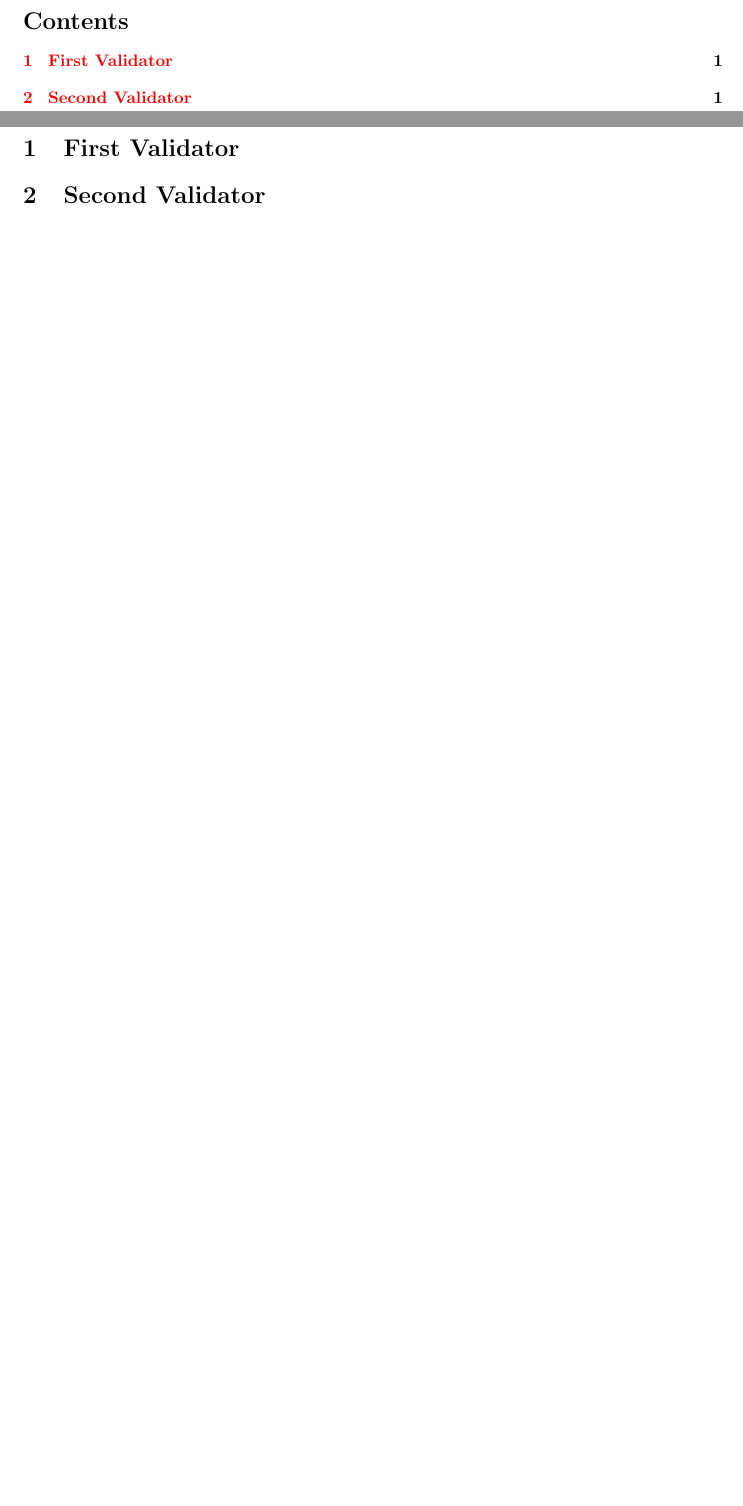
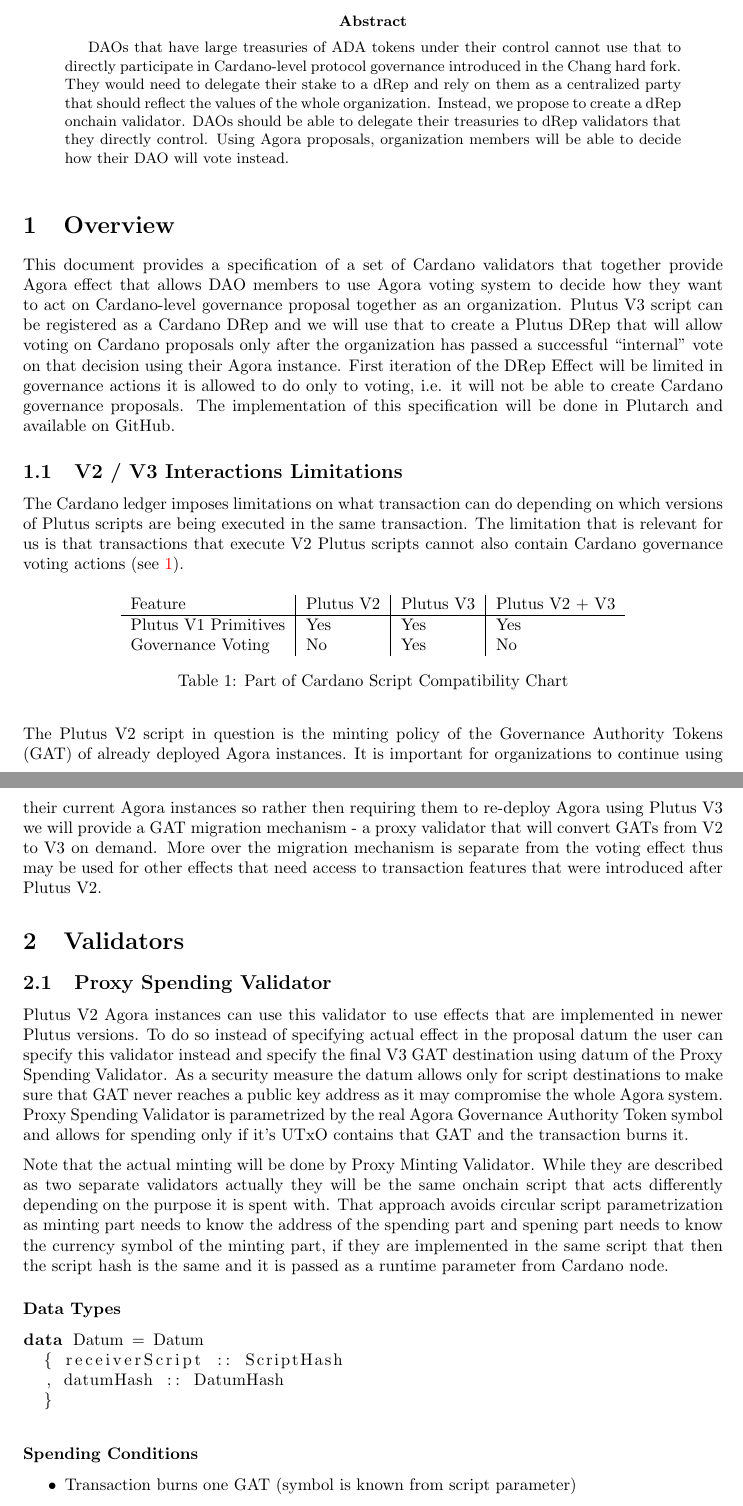
Before and after one commit to mlabs-haskell/agora-drep, a LaTeX paper (specification/specification.tex): two parts of pages 2 and 3 of 3 before the commit and two parts of pages 1 and 2 of 2 after it, joined at a grey line, cut at the place of the change, the shorter picture padded with empty space. Compiled offline with pdfLaTeX.

Commit message:
Collect some initial notes on Proxy Spending Validator

```diff
--- a/specification/specification.tex
+++ b/specification/specification.tex
@@ -16,7 +16,9 @@
 \usepackage{url}
 \usepackage{xspace}
 \usepackage{hyperref}\hypersetup{colorlinks=true}
+\usepackage[capitalise,noabbrev]{cleveref}
 \usepackage{parskip}
+\usepackage{listings}
 \usepackage[a4paper]{geometry}
 
 \begin{document}
@@ -29,16 +31,67 @@
 
 \clearpage
 \maketitle
-\thispagestyle{empty}
-\newpage
-\setcounter{page}{1}
+\vskip 5mm
+\begin{abstract}
+  DAOs that have large treasuries of ADA tokens under their control cannot use that to directly participate in Cardano-level protocol governance introduced in the Chang hard fork.
+  They would need to delegate their stake to a dRep and rely on them as a centralized party that should reflect the values of the whole organization.
+  Instead, we propose to create a dRep onchain validator.
+  DAOs should be able to delegate their treasuries to dRep validators that they directly control.
+  Using Agora proposals, organization members will be able to decide how their DAO will vote instead.
+\end{abstract}
+\vskip 5mm
+\section{Overview}
 
-\clearpage
-\tableofcontents
-\thispagestyle{empty}
-\newpage
-\setcounter{page}{1}
+This document provides a specification of a set of Cardano validators that together provide Agora effect that
+allows DAO members to use Agora voting system to decide how they want to act on Cardano-level governance proposal together as an organization.
+Plutus V3 script can be registered as a Cardano DRep and we will use that to create a Plutus DRep that will allow voting on Cardano proposals only after the organization has passed a successful ``internal'' vote on that decision using their Agora instance.
+First iteration of the DRep Effect will be limited in governance actions it is allowed to do only to voting, i.e. it will not be able to create Cardano governance proposals.
+The implementation of this specification will be done in Plutarch and available on GitHub.
 
-\section{First Validator}
+\subsection{V2 / V3 Interactions Limitations}
 
-\section{Second Validator}
+The Cardano ledger imposes limitations on what transaction can do depending on which versions of Plutus scripts are being executed in the same transaction.
+The limitation that is relevant for us is that transactions that execute V2 Plutus scripts cannot also contain Cardano governance voting actions (see \ref{tab:compatibility}).
+
+\begin{table}[H]
+  \centering
+  \begin{tabular}{l|l|l|l}
+    Feature              & Plutus V2 & Plutus V3 & Plutus V2 + V3 \\
+    \hline
+    Plutus V1 Primitives & Yes       & Yes       & Yes            \\
+    Governance Voting    & No        & Yes       & No             \\
+  \end{tabular}
+  \caption{\label{tab:compatibility}Part of Cardano Script Compatibility Chart}
+\end{table}
+
+The Plutus V2 script in question is the minting policy of the Governance Authority Tokens (GAT) of already deployed Agora instances.
+It is important for organizations to continue using their current Agora instances so rather then requiring them to re-deploy Agora using Plutus V3 we will provide a GAT migration mechanism - a proxy validator that will convert GATs from V2 to V3 on demand.
+More over the migration mechanism is separate from the voting effect thus may be used for other effects that need access to transaction features that were introduced after Plutus V2.
+
+\section{Validators}
+
+\subsection{Proxy Spending Validator}
+
+Plutus V2 Agora instances can use this validator to use effects that are implemented in newer Plutus versions.
+To do so instead of specifying actual effect in the proposal datum the user can specify this validator instead and specify the final V3 GAT destination using datum of the Proxy Spending Validator.
+As a security measure the datum allows only for script destinations to make sure that GAT never reaches a public key address as it may compromise the whole Agora system.
+Proxy Spending Validator is parametrized by the real Agora Governance Authority Token symbol and allows for spending only if it's UTxO contains that GAT and the transaction burns it.
+
+Note that the actual minting will be done by Proxy Minting Validator.
+While they are described as two separate validators actually they will be the same onchain script that acts differently depending on the purpose it is spent with.
+That approach avoids circular script parametrization as minting part needs to know the address of the spending part and spening part needs to know the currency symbol of the minting part, if they are implemented in the same script that then the script hash is the same and it is passed as a runtime parameter from Cardano node.
+
+\subsubsection*{Data Types}
+
+\begin{lstlisting}[language=Haskell]
+data Datum = Datum
+  { receiverScript :: ScriptHash
+  , datumHash :: DatumHash
+  }
+\end{lstlisting}
+
+\subsubsection*{Spending Conditions}
+
+\begin{itemize}
+  \item Transaction burns one GAT (symbol is known from script parameter)
+  \item Spent UTxO contains GAT
```
Also changed, not shown: specification/specification.tex (8 more changed lines).
